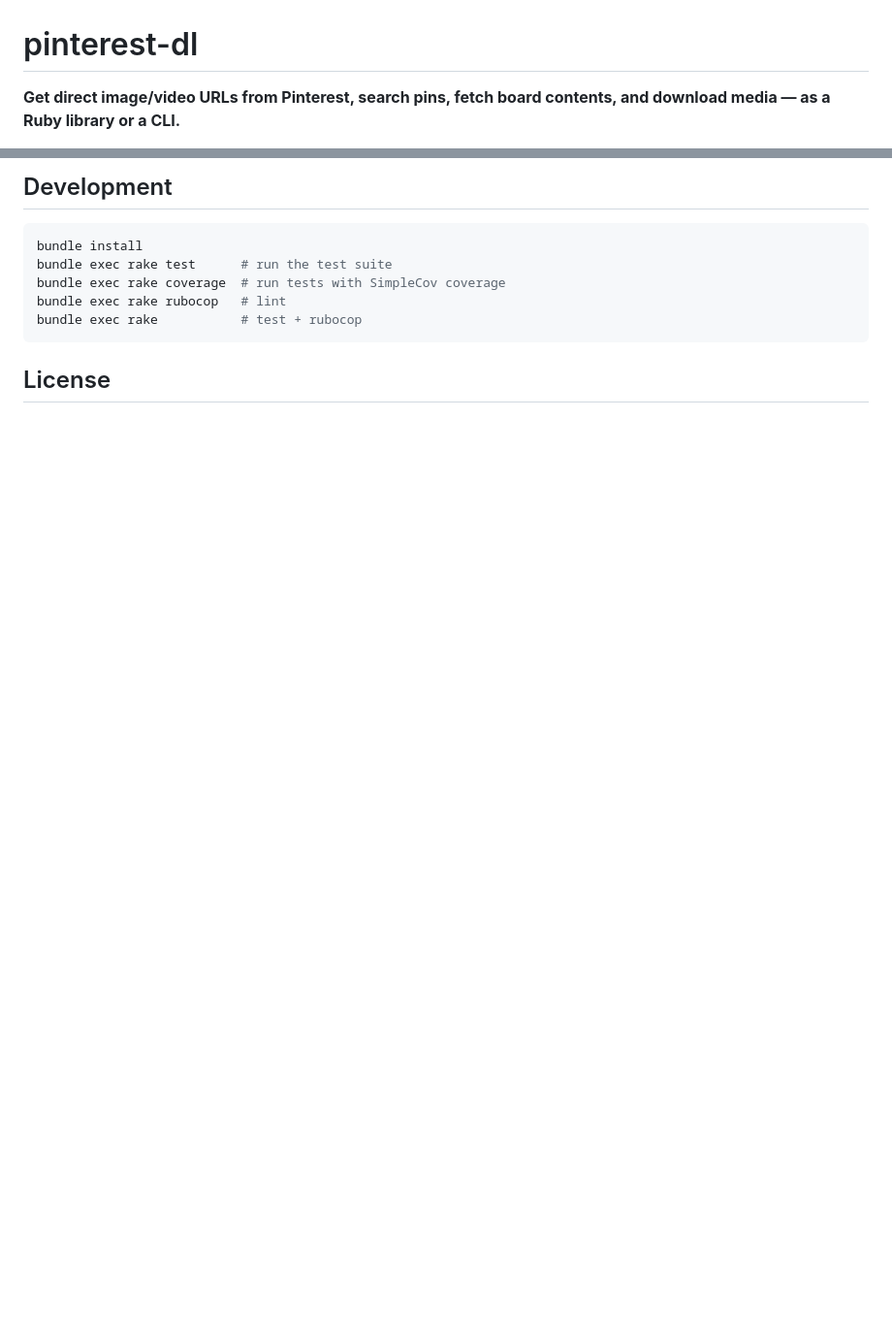
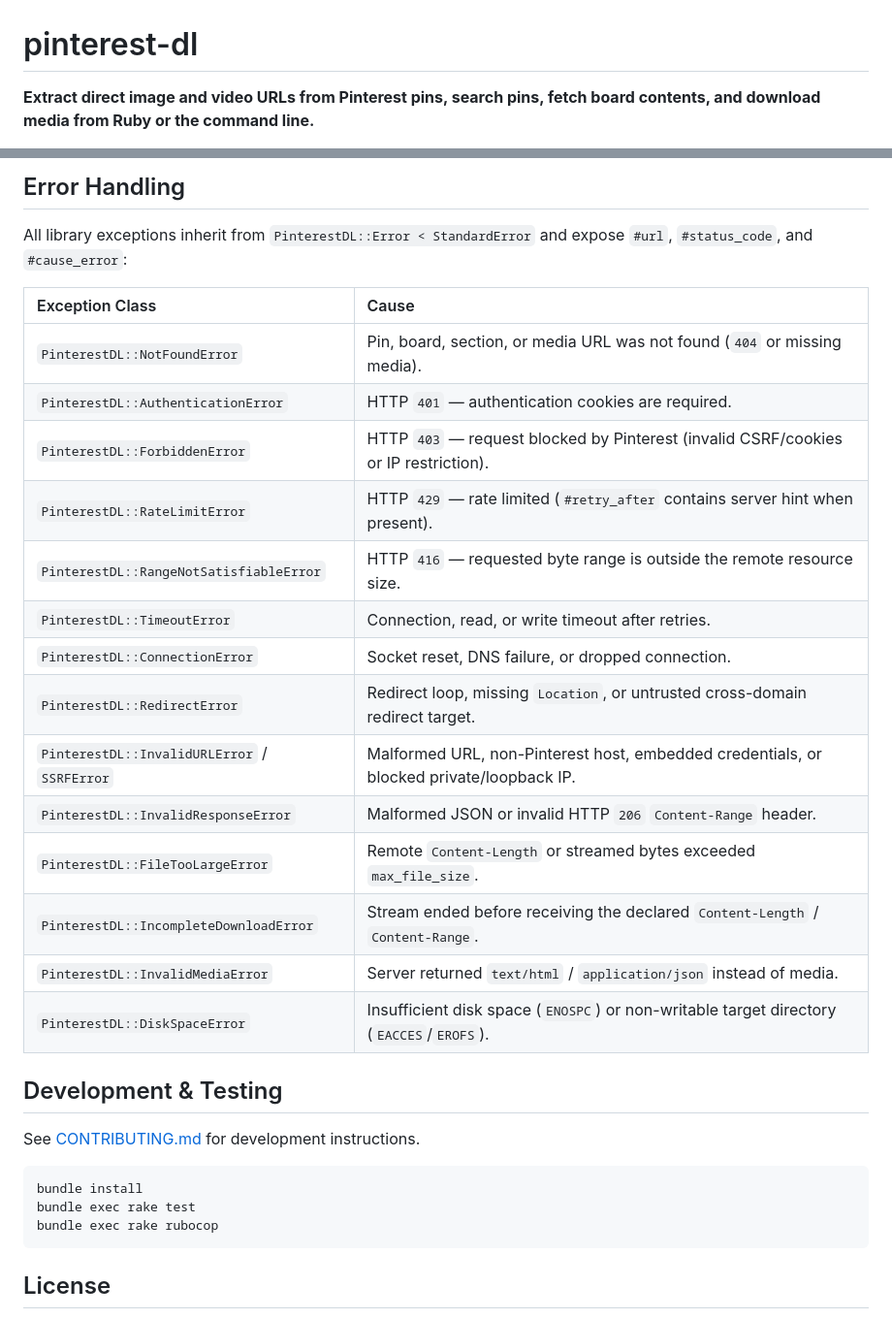
Before and after one commit to monji024/pinterest-dl, a Markdown page: README.md, 2 parts joined by grey strips. Shown at 97% size. Drawn GitHub-style; blank space fills up the shorter version.

````diff
--- a/README.md
+++ b/README.md
@@ -1,5 +1,5 @@
 # pinterest-dl
 
-**Get direct image/video URLs from Pinterest, search pins, fetch board contents, and download media — as a Ruby library or a CLI.**
+**Extract direct image and video URLs from Pinterest pins, search pins, fetch board contents, and download media from Ruby or the command line.**
 
 [![Gem Version](https://img.shields.io/gem/v/pinterest-dl)](https://rubygems.org/gems/pinterest-dl)
@@ -171,13 +190,34 @@ pinterest-dl board https://www.pinterest.com/username/secret/ -c ~/cookies.txt -
 ```
 
-## Development
+## Error Handling
+
+All library exceptions inherit from `PinterestDL::Error < StandardError` and expose `#url`, `#status_code`, and `#cause_error`:
+
+| Exception Class | Cause |
+| :--- | :--- |
+| `PinterestDL::NotFoundError` | Pin, board, section, or media URL was not found (`404` or missing media). |
+| `PinterestDL::AuthenticationError` | HTTP `401` — authentication cookies are required. |
+| `PinterestDL::ForbiddenError` | HTTP `403` — request blocked by Pinterest (invalid CSRF/cookies or IP restriction). |
+| `PinterestDL::RateLimitError` | HTTP `429` — rate limited (`#retry_after` contains server hint when present). |
+| `PinterestDL::RangeNotSatisfiableError` | HTTP `416` — requested byte range is outside the remote resource size. |
+| `PinterestDL::TimeoutError` | Connection, read, or write timeout after retries. |
+| `PinterestDL::ConnectionError` | Socket reset, DNS failure, or dropped connection. |
+| `PinterestDL::RedirectError` | Redirect loop, missing `Location`, or untrusted cross-domain redirect target. |
+| `PinterestDL::InvalidURLError` / `SSRFError` | Malformed URL, non-Pinterest host, embedded credentials, or blocked private/loopback IP. |
+| `PinterestDL::InvalidResponseError` | Malformed JSON or invalid HTTP `206` `Content-Range` header. |
+| `PinterestDL::FileTooLargeError` | Remote `Content-Length` or streamed bytes exceeded `max_file_size`. |
+| `PinterestDL::IncompleteDownloadError` | Stream ended before receiving the declared `Content-Length` / `Content-Range`. |
+| `PinterestDL::InvalidMediaError` | Server returned `text/html` / `application/json` instead of media. |
+| `PinterestDL::DiskSpaceError` | Insufficient disk space (`ENOSPC`) or non-writable target directory (`EACCES`/`EROFS`). |
+
+## Development & Testing
+
+See [CONTRIBUTING.md](CONTRIBUTING.md) for development instructions.
 
 ```bash
 bundle install
-bundle exec rake test      # run the test suite
-bundle exec rake coverage  # run tests with SimpleCov coverage
-bundle exec rake rubocop   # lint
-bundle exec rake           # test + rubocop
+bundle exec rake test
+bundle exec rake rubocop
 ```
 
 ## License
````
Also changed, not shown: other parts of README.md (+119 -100 lines), CONTRIBUTING.md (added, +43 -0 lines).
